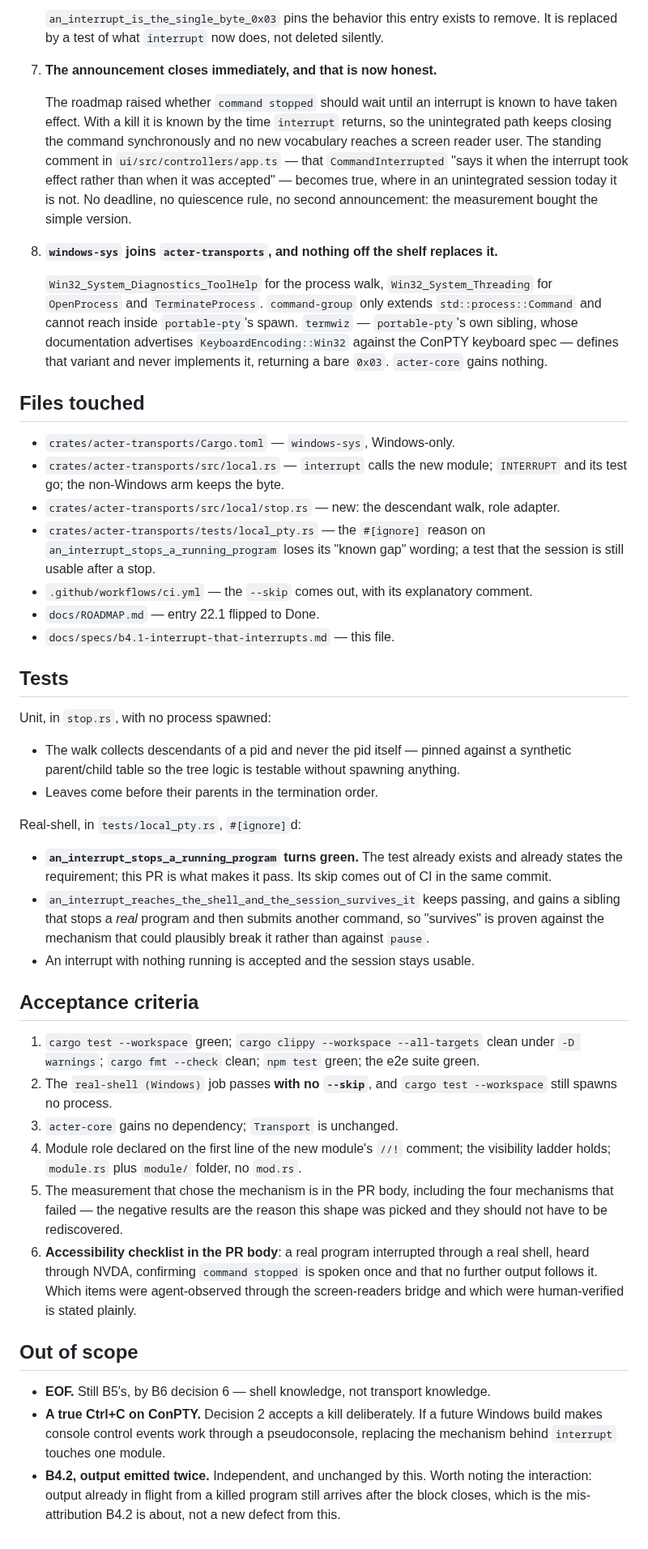
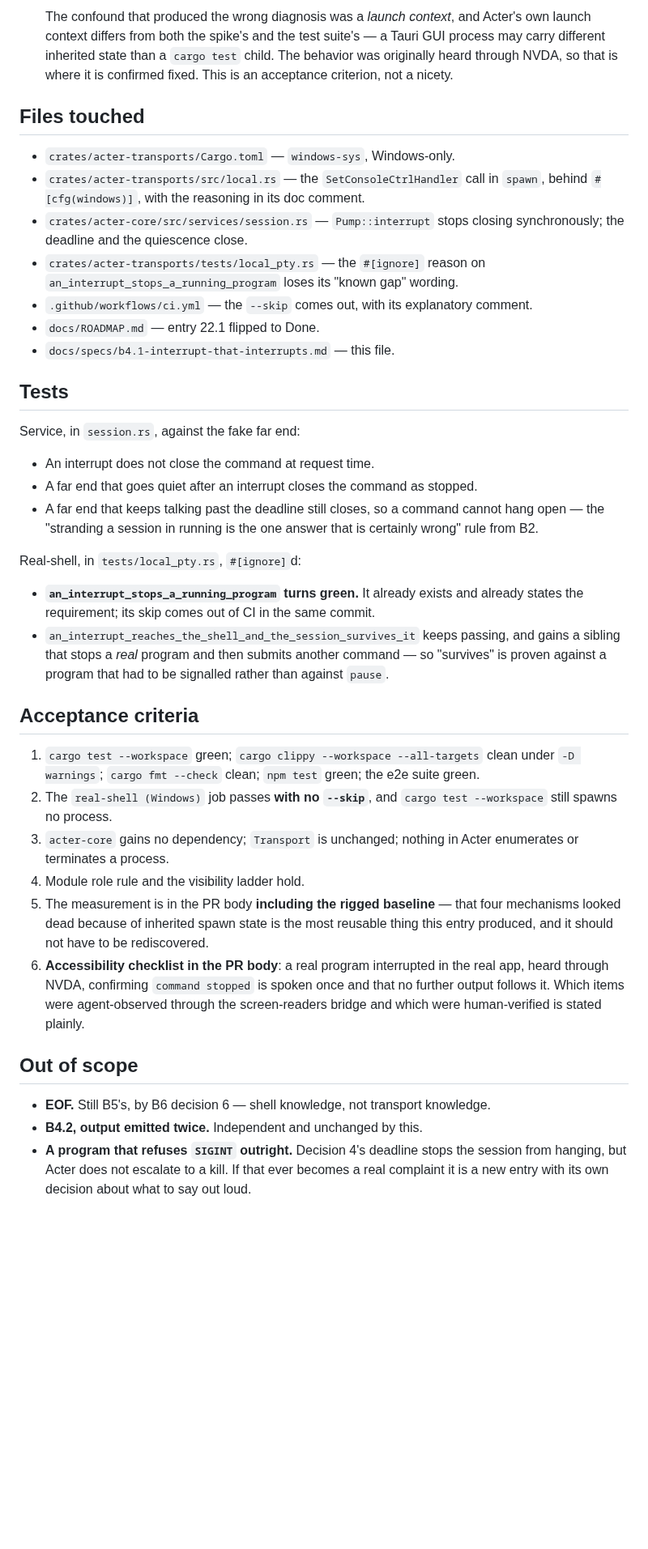
Before and after one commit to marlon-sousa/acter, a Markdown page: docs/specs/b4.1-interrupt-that-interrupts.md, the part around one of its changes. Shown at 81% size. GitHub-like rendering; blank space fills up the shorter version.

```diff
--- a/docs/specs/b4.1-interrupt-that-interrupts.md
+++ b/docs/specs/b4.1-interrupt-that-interrupts.md
@@ -79,56 +74,40 @@ over the five seconds after the interrupt, where zero means it took effect:
 
-   `an_interrupt_is_the_single_byte_0x03` pins the behavior this entry exists to remove.
-   It is replaced by a test of what `interrupt` now does, not deleted silently.
-
-7. **The announcement closes immediately, and that is now honest.**
-
-   The roadmap raised whether `command stopped` should wait until an interrupt is known to
-   have taken effect. With a kill it is known by the time `interrupt` returns, so the
-   unintegrated path keeps closing the command synchronously and no new vocabulary reaches
-   a screen reader user. The standing comment in `ui/src/controllers/app.ts` — that
-   `CommandInterrupted` "says it when the interrupt took effect rather than when it was
-   accepted" — becomes true, where in an unintegrated session today it is not. No deadline,
-   no quiescence rule, no second announcement: the measurement bought the simple version.
-
-8. **`windows-sys` joins `acter-transports`, and nothing off the shelf replaces it.**
-
-   `Win32_System_Diagnostics_ToolHelp` for the process walk, `Win32_System_Threading` for
-   `OpenProcess` and `TerminateProcess`. `command-group` only extends
-   `std::process::Command` and cannot reach inside `portable-pty`'s spawn. `termwiz` —
-   `portable-pty`'s own sibling, whose documentation advertises `KeyboardEncoding::Win32`
-   against the ConPTY keyboard spec — defines that variant and never implements it,
-   returning a bare `0x03`. `acter-core` gains nothing.
+   The confound that produced the wrong diagnosis was a *launch context*, and Acter's own
+   launch context differs from both the spike's and the test suite's — a Tauri GUI process
+   may carry different inherited state than a `cargo test` child. The behavior was
+   originally heard through NVDA, so that is where it is confirmed fixed. This is an
+   acceptance criterion, not a nicety.
 
 ## Files touched
 
 - `crates/acter-transports/Cargo.toml` — `windows-sys`, Windows-only.
-- `crates/acter-transports/src/local.rs` — `interrupt` calls the new module; `INTERRUPT`
-  and its test go; the non-Windows arm keeps the byte.
-- `crates/acter-transports/src/local/stop.rs` — new: the descendant walk, role adapter.
+- `crates/acter-transports/src/local.rs` — the `SetConsoleCtrlHandler` call in `spawn`,
+  behind `#[cfg(windows)]`, with the reasoning in its doc comment.
+- `crates/acter-core/src/services/session.rs` — `Pump::interrupt` stops closing
+  synchronously; the deadline and the quiescence close.
 - `crates/acter-transports/tests/local_pty.rs` — the `#[ignore]` reason on
-  `an_interrupt_stops_a_running_program` loses its "known gap" wording; a test that the
-  session is still usable after a stop.
+  `an_interrupt_stops_a_running_program` loses its "known gap" wording.
 - `.github/workflows/ci.yml` — the `--skip` comes out, with its explanatory comment.
 - `docs/ROADMAP.md` — entry 22.1 flipped to Done.
 - `docs/specs/b4.1-interrupt-that-interrupts.md` — this file.
 
 ## Tests
 
-Unit, in `stop.rs`, with no process spawned:
+Service, in `session.rs`, against the fake far end:
 
-- The walk collects descendants of a pid and never the pid itself — pinned against a
-  synthetic parent/child table so the tree logic is testable without spawning anything.
-- Leaves come before their parents in the termination order.
+- An interrupt does not close the command at request time.
+- A far end that goes quiet after an interrupt closes the command as stopped.
+- A far end that keeps talking past the deadline still closes, so a command cannot hang
+  open — the "stranding a session in running is the one answer that is certainly wrong"
+  rule from B2.
 
 Real-shell, in `tests/local_pty.rs`, `#[ignore]`d:
 
-- **`an_interrupt_stops_a_running_program` turns green.** The test already exists and
-  already states the requirement; this PR is what makes it pass. Its skip comes out of CI
-  in the same commit.
+- **`an_interrupt_stops_a_running_program` turns green.** It already exists and already
+  states the requirement; its skip comes out of CI in the same commit.
 - `an_interrupt_reaches_the_shell_and_the_session_survives_it` keeps passing, and gains a
-  sibling that stops a *real* program and then submits another command, so "survives" is
-  proven against the mechanism that could plausibly break it rather than against `pause`.
-- An interrupt with nothing running is accepted and the session stays usable.
+  sibling that stops a *real* program and then submits another command — so "survives" is
+  proven against a program that had to be signalled rather than against `pause`.
 
 ## Acceptance criteria
 
@@ -136,23 +115,21 @@ Real-shell, in `tests/local_pty.rs`, `#[ignore]`d:
    `-D warnings`; `cargo fmt --check` clean; `npm test` green; the e2e suite green.
 2. The `real-shell (Windows)` job passes **with no `--skip`**, and `cargo test --workspace`
    still spawns no process.
-3. `acter-core` gains no dependency; `Transport` is unchanged.
-4. Module role declared on the first line of the new module's `//!` comment; the visibility
-   ladder holds; `module.rs` plus `module/` folder, no `mod.rs`.
-5. The measurement that chose the mechanism is in the PR body, including the four
-   mechanisms that failed — the negative results are the reason this shape was picked and
-   they should not have to be rediscovered.
-6. **Accessibility checklist in the PR body**: a real program interrupted through a real
-   shell, heard through NVDA, confirming `command stopped` is spoken once and that no
-   further output follows it. Which items were agent-observed through the screen-readers
-   bridge and which were human-verified is stated plainly.
+3. `acter-core` gains no dependency; `Transport` is unchanged; nothing in Acter enumerates
+   or terminates a process.
+4. Module role rule and the visibility ladder hold.
+5. The measurement is in the PR body **including the rigged baseline** — that four
+   mechanisms looked dead because of inherited spawn state is the most reusable thing this
+   entry produced, and it should not have to be rediscovered.
+6. **Accessibility checklist in the PR body**: a real program interrupted in the real app,
+   heard through NVDA, confirming `command stopped` is spoken once and that no further
+   output follows it. Which items were agent-observed through the screen-readers bridge and
+   which were human-verified is stated plainly.
 
 ## Out of scope
 
 - **EOF.** Still B5's, by B6 decision 6 — shell knowledge, not transport knowledge.
-- **A true Ctrl+C on ConPTY.** Decision 2 accepts a kill deliberately. If a future Windows
-  build makes console control events work through a pseudoconsole, replacing the mechanism
-  behind `interrupt` touches one module.
-- **B4.2, output emitted twice.** Independent, and unchanged by this. Worth noting the
-  interaction: output already in flight from a killed program still arrives after the
-  block closes, which is the mis-attribution B4.2 is about, not a new defect from this.
+- **B4.2, output emitted twice.** Independent and unchanged by this.
+- **A program that refuses `SIGINT` outright.** Decision 4's deadline stops the session
+  from hanging, but Acter does not escalate to a kill. If that ever becomes a real
+  complaint it is a new entry with its own decision about what to say out loud.
```
Also changed, not shown: other parts of docs/specs/b4.1-interrupt-that-interrupts.md (+45 -50 lines), docs/ROADMAP.md (+43 -69 lines).
